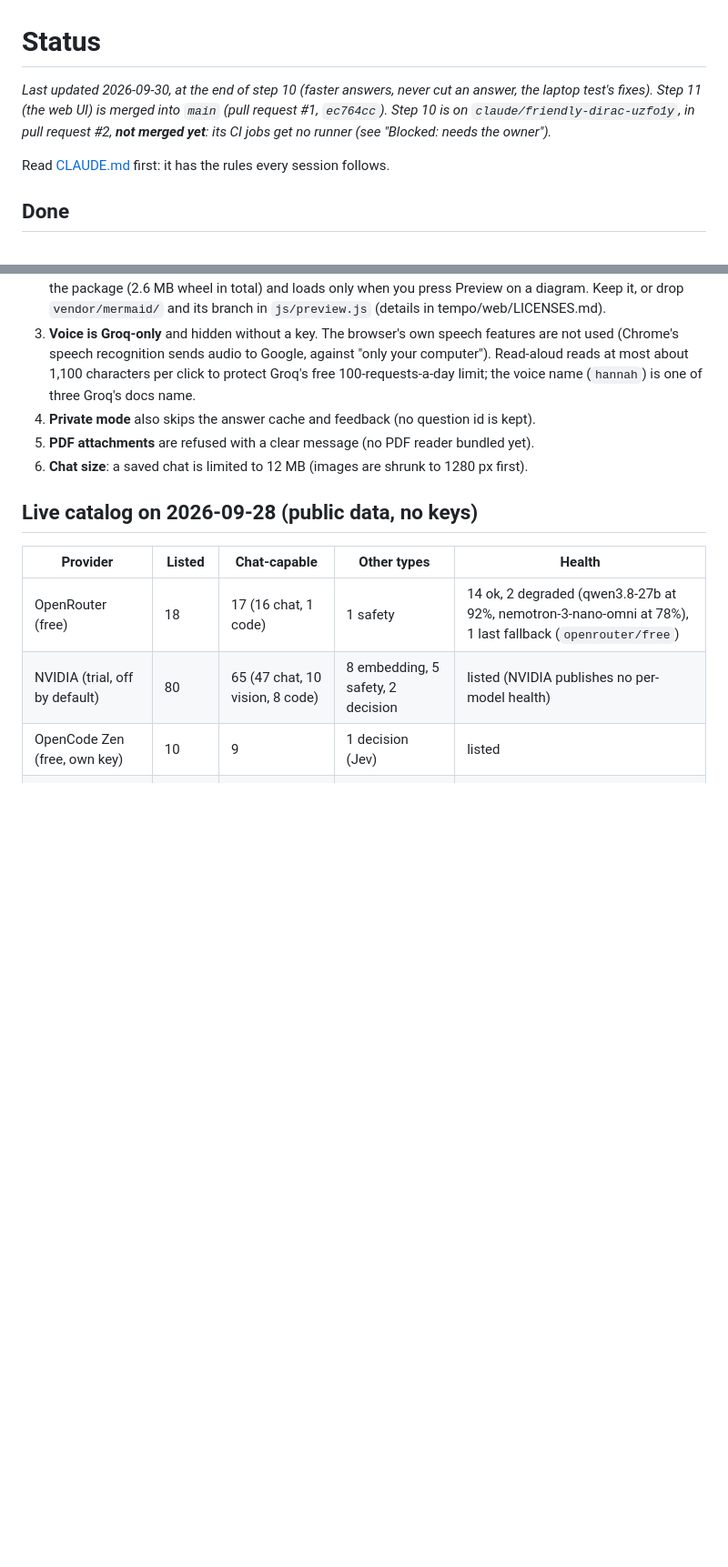
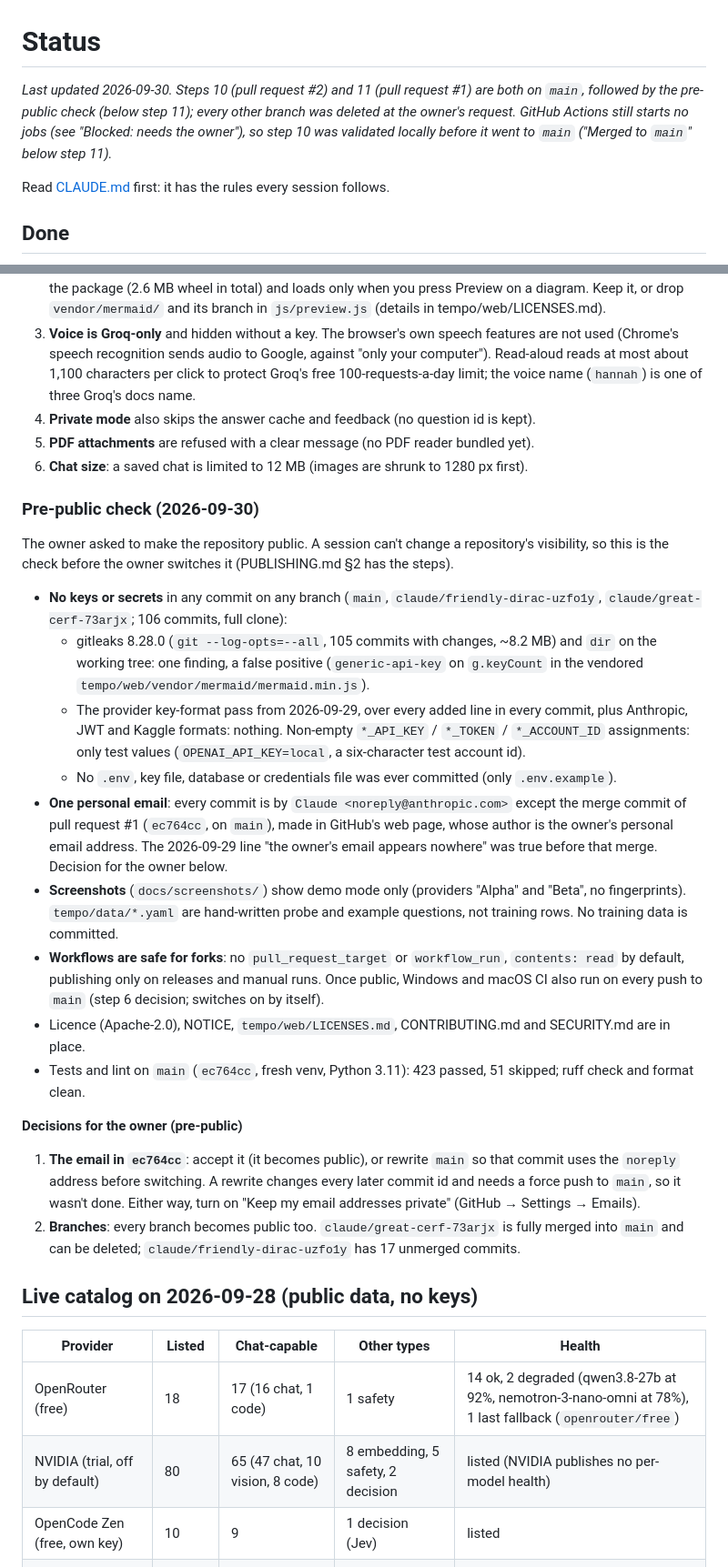
Before and after one commit to narendrachampaneri/Tempo-server, a Markdown page: docs/STATUS.md, 2 parts joined by grey strips. Shown at 91% size. Rendered like a GitHub page; blank space fills up the shorter version.

Commit message:
Pre-public check: history scan of every branch, owner steps to switch
gitleaks and a key-format pass over all 106 commits on every branch
found no keys (one false positive in vendored mermaid.min.js). The
merge commit of pull request #1 carries the owner's personal email;
noted as an owner decision. PUBLISHING.md lists the remaining steps
(private vulnerability reporting, the visibility switch).

Co-Authored-By: Claude Opus 5.5 <noreply@anthropic.com>
Claude-Session: https://claude.ai/code/session_01BV58Yo7XmqHDB2wG1g9gEa

```diff
--- a/docs/STATUS.md
+++ b/docs/STATUS.md
@@ -1,9 +1,9 @@
 # Status
 
-_Last updated 2026-09-30, at the end of step 10 (faster answers, never cut an answer, the laptop
-test's fixes). Step 11 (the web UI) is merged into `main` (pull request #1, `ec764cc`). Step 10
-is on `claude/friendly-dirac-uzfo1y`, in pull request #2, **not merged yet**: its CI jobs get
-no runner (see "Blocked: needs the owner")._
+_Last updated 2026-09-30. Steps 10 (pull request #2) and 11 (pull request #1) are both on
+`main`, followed by the pre-public check (below step 11); every other branch was deleted at the
+owner's request. GitHub Actions still starts no jobs (see "Blocked: needs the owner"), so step
+10 was validated locally before it went to `main` ("Merged to `main`" below step 11)._
 
 Read [CLAUDE.md](../CLAUDE.md) first: it has the rules every session follows.
 
@@ -707,6 +707,45 @@ Developers, shortcuts, landing page, demo): [`docs/screenshots/`](./screenshots)
 5. **PDF attachments** are refused with a clear message (no PDF reader bundled yet).
 6. **Chat size**: a saved chat is limited to 12 MB (images are shrunk to 1280 px first).
 
+### Pre-public check (2026-09-30)
+
+The owner asked to make the repository public. A session can't change a repository's
+visibility, so this is the check before the owner switches it (PUBLISHING.md §2 has the steps).
+
+- **No keys or secrets** in any commit on any branch (`main`, `claude/friendly-dirac-uzfo1y`,
+  `claude/great-cerf-73arjx`; 106 commits, full clone):
+  - gitleaks 8.28.0 (`git --log-opts=--all`, 105 commits with changes, ~8.2 MB) and `dir` on the
+    working tree: one finding, a false positive (`generic-api-key` on `g.keyCount` in the
+    vendored `tempo/web/vendor/mermaid/mermaid.min.js`).
+  - The provider key-format pass from 2026-09-29, over every added line in every commit, plus
+    Anthropic, JWT and Kaggle formats: nothing. Non-empty `*_API_KEY` / `*_TOKEN` /
+    `*_ACCOUNT_ID` assignments: only test values (`OPENAI_API_KEY=local`, a six-character test
+    account id).
+  - No `.env`, key file, database or credentials file was ever committed (only `.env.example`).
+- **One personal email**: every commit is by `Claude <noreply@anthropic.com>` except the merge
+  commit of pull request #1 (`ec764cc`, on `main`), made in GitHub's web page, whose author is
+  the owner's personal email address. The 2026-09-29 line "the owner's email appears nowhere" was
+  true before that merge. Decision for the owner below.
+- **Screenshots** (`docs/screenshots/`) show demo mode only (providers "Alpha" and "Beta", no
+  fingerprints). `tempo/data/*.yaml` are hand-written probe and example questions, not
+  training rows. No training data is committed.
+- **Workflows are safe for forks**: no `pull_request_target` or `workflow_run`, `contents: read`
+  by default, publishing only on releases and manual runs. Once public, Windows and macOS CI
+  also run on every push to `main` (step 6 decision; switches on by itself).
+- Licence (Apache-2.0), NOTICE, `tempo/web/LICENSES.md`, CONTRIBUTING.md and SECURITY.md are in
+  place.
+- Tests and lint on `main` (`ec764cc`, fresh venv, Python 3.11): 423 passed, 51 skipped; ruff
+  check and format clean.
+
+**Decisions for the owner (pre-public)**
+
+1. **The email in `ec764cc`**: accept it (it becomes public), or rewrite `main` so that commit
+   uses the `noreply` address before switching. A rewrite changes every later commit id and
+   needs a force push to `main`, so it wasn't done. Either way, turn on "Keep my email
+   addresses private" (GitHub → Settings → Emails).
+2. **Branches**: every branch becomes public too. `claude/great-cerf-73arjx` is fully merged
+   into `main` and can be deleted; `claude/friendly-dirac-uzfo1y` has 17 unmerged commits.
+
 ## Live catalog on 2026-09-28 (public data, no keys)
 
 | Provider | Listed | Chat-capable | Other types | Health |
```
Also changed, not shown: other parts of docs/STATUS.md (+4 -0 lines), docs/PUBLISHING.md (+10 -0 lines).
